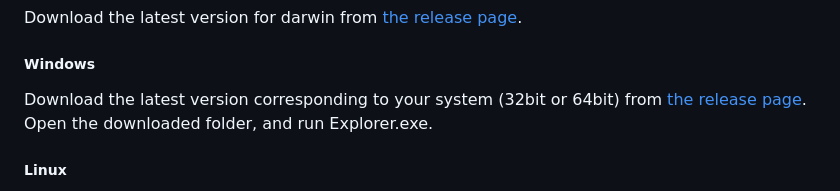
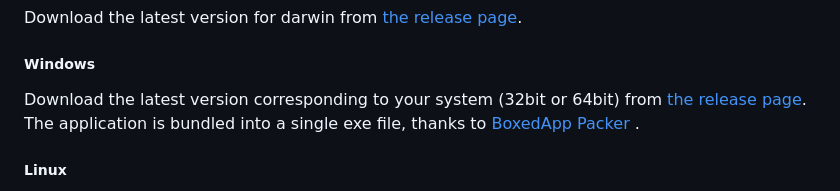
Before and after one commit to jfbouzereau/explorer, a Markdown page: README.md, the part around the change. Rendered like a GitHub page.

Commit message:
Update documentation

```diff
--- a/README.md
+++ b/README.md
@@ -55,7 +55,7 @@ The Explorer is written in javascript and built with [electron](http://electron.
 Download the latest version for darwin from [the release page](https://github.com/jfbouzereau/explorer/releases).
 
 ##### Windows
-Download the latest version corresponding to your system (32bit or 64bit) from [the release page](https://github.com/jfbouzereau/explorer/releases). Open the downloaded folder, and run Explorer.exe.
+Download the latest version corresponding to your system (32bit or 64bit) from [the release page](https://github.com/jfbouzereau/explorer/releases). The application is bundled into a single exe file, thanks to [BoxedApp Packer](http://www.boxedapp.com/boxedapppacker/index.html) .
 
 ##### Linux
 Download [electron](https://github.com/atom/electron/releases) for linux, download the source of the Explorer from [the release page](https://github.com/jfbouzereau/explorer/releases), copy the app folder into electron/resources, then run Electron.
```
Also changed, not shown: screenshots/tools.jpg.
